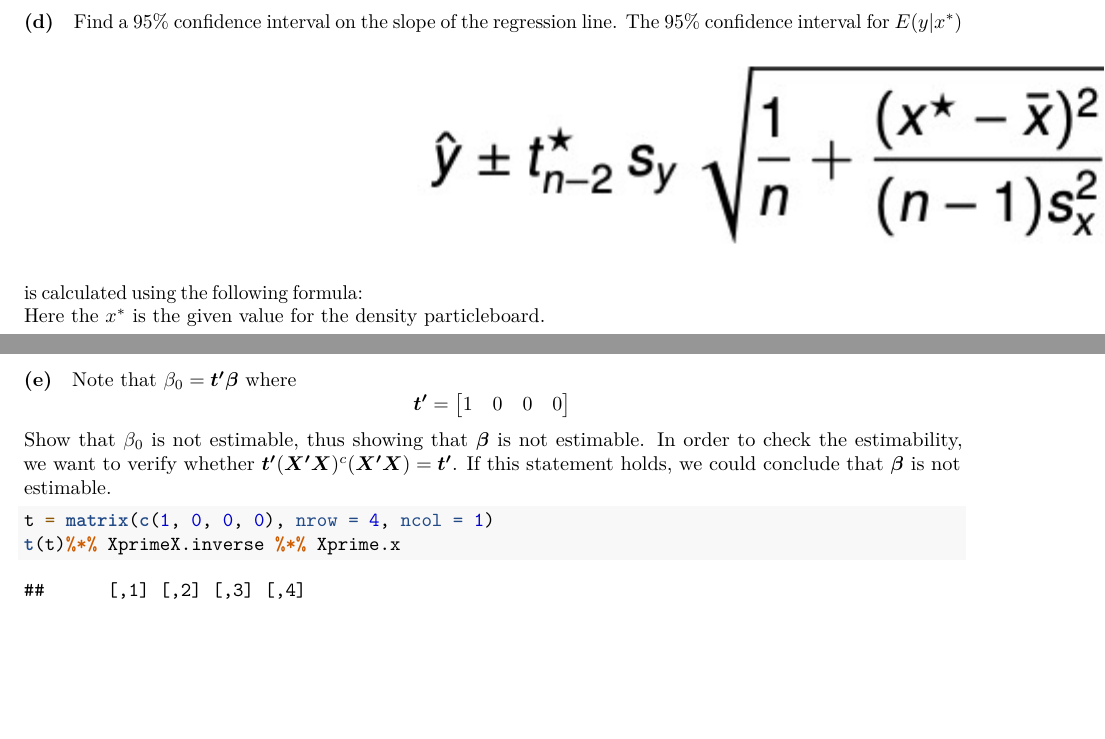
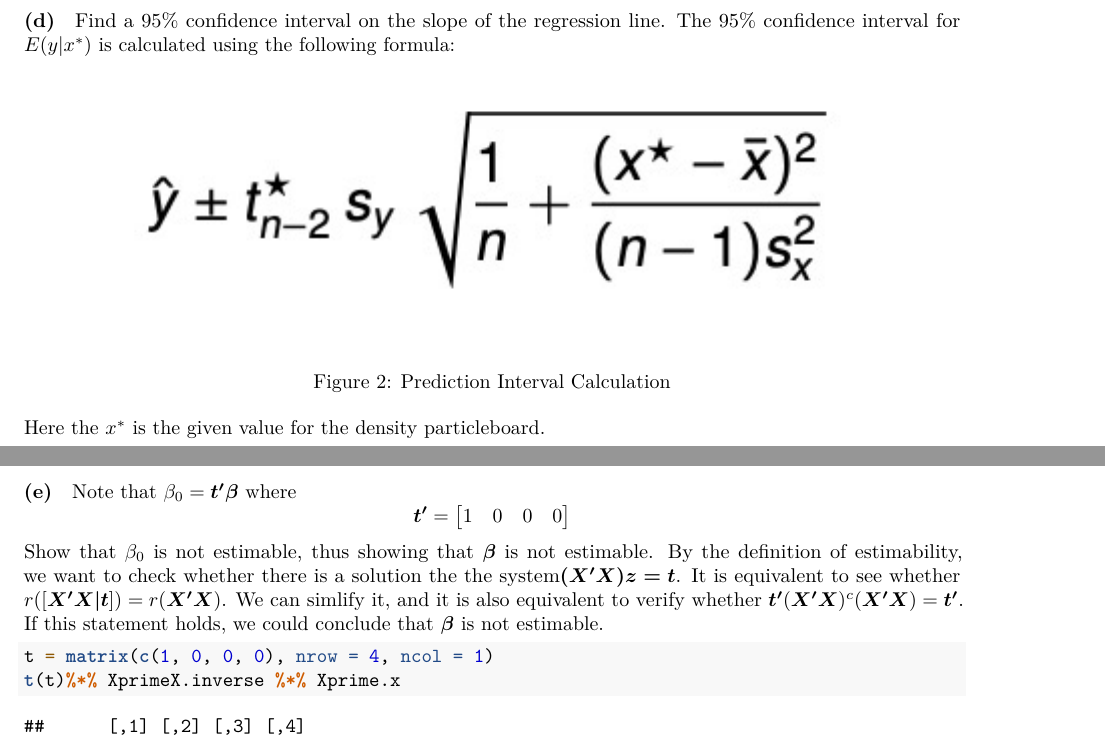
Before and after one commit to qiqipower029/LinearModel_finalproject, an R Markdown document (Linear Model Project Jieqi Tu.Rmd): two parts of pages 4 and 8 of 9, joined at a grey line, cut so that both start at the same text, the shorter picture padded with empty space. Rendered offline with R 4.5, knitr and Pandoc, then LaTeX, with nearby package versions.

Commit message:
project done

````diff
--- a/Linear Model Project Jieqi Tu.Rmd
+++ b/Linear Model Project Jieqi Tu.Rmd
@@ -109,7 +111,9 @@ The point estimate is the same as what has been shown in part (b). The 95% predi
 #### (d)
 Find a 95% confidence interval on the slope of the regression line.
 The 95% confidence interval for $E(y|x^*)$ is calculated using the following formula:
-![image2](PI.jpg)
+
+![Prediction Interval Calculation](PI.jpg)
+
 Here the $x^*$ is the given value for the density particleboard.
 
 ```{r q1 d}
@@ -233,7 +237,8 @@ Note that $\beta_0=\boldsymbol{t'\beta}$ where $$\boldsymbol{t'}=\begin{bmatrix}
 1 & 0 & 0 & 0
 \end{bmatrix}$$
 Show that $\beta_0$ is not estimable, thus showing that $\boldsymbol{\beta}$ is not estimable.
-In order to check the estimability, we want to verify whether $\boldsymbol{t'}(\boldsymbol{X'X})^c(\boldsymbol{X'X})=\boldsymbol{t'}$. If this statement holds, we could conclude that $\boldsymbol{\beta}$ is not estimable.
+By the definition of estimability, we want to check whether there is a solution the the system$\boldsymbol{(X'X)z=t}$. It is equivalent to see whether $r([\boldsymbol{X'X|t}])=r(\boldsymbol{X'X})$.
+We can simlify it, and it is also equivalent to verify whether $\boldsymbol{t'}(\boldsymbol{X'X})^c(\boldsymbol{X'X})=\boldsymbol{t'}$. If this statement holds, we could conclude that $\boldsymbol{\beta}$ is not estimable.
 ```{r q2 e}
 t = matrix(c(1, 0, 0, 0), nrow = 4, ncol = 1)
 t(t)%*% XprimeX.inverse %*% Xprime.x
````
Also changed, not shown: CInew.jpg (added), Linear-Model-Project-Jieqi-Tu.pdf, Linear Model Project Jieqi Tu.Rmd (4 more changed lines).
